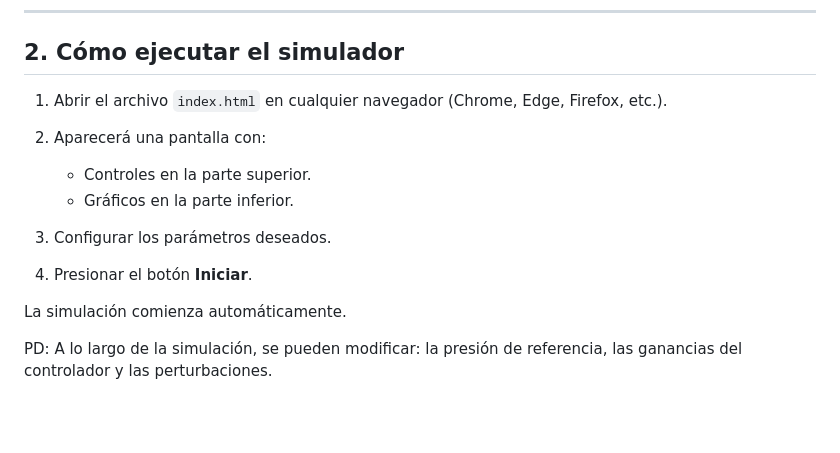
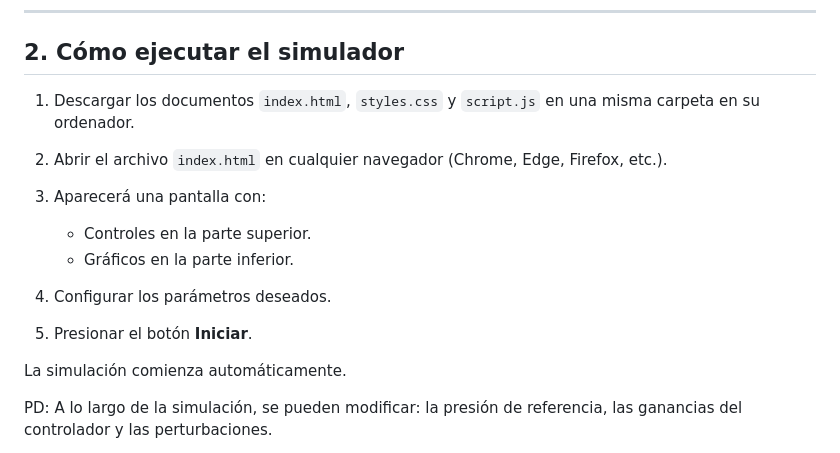
Before and after one commit to Giansantucho/Teoria-de-Control-Gandur-Santucho, a Markdown page: README.md, the part around the change. Drawn GitHub-style; blank space fills up the shorter version.

```diff
--- a/README.md
+++ b/README.md
@@ -12,16 +12,18 @@ A diferencia de modelos ideales, este simulador incorpora limitaciones físicas
 
 ## 2. Cómo ejecutar el simulador
 
-1. Abrir el archivo `index.html` en cualquier navegador (Chrome, Edge, Firefox, etc.).
+1. Descargar los documentos `index.html`, `styles.css` y `script.js` en una misma carpeta en su ordenador.
 
-2. Aparecerá una pantalla con:
+2. Abrir el archivo `index.html` en cualquier navegador (Chrome, Edge, Firefox, etc.).
+
+3. Aparecerá una pantalla con:
 
    * Controles en la parte superior.
    * Gráficos en la parte inferior.
 
-3. Configurar los parámetros deseados.
+4. Configurar los parámetros deseados.
 
-4. Presionar el botón **Iniciar**.
+5. Presionar el botón **Iniciar**.
 
 La simulación comienza automáticamente.
 
```
